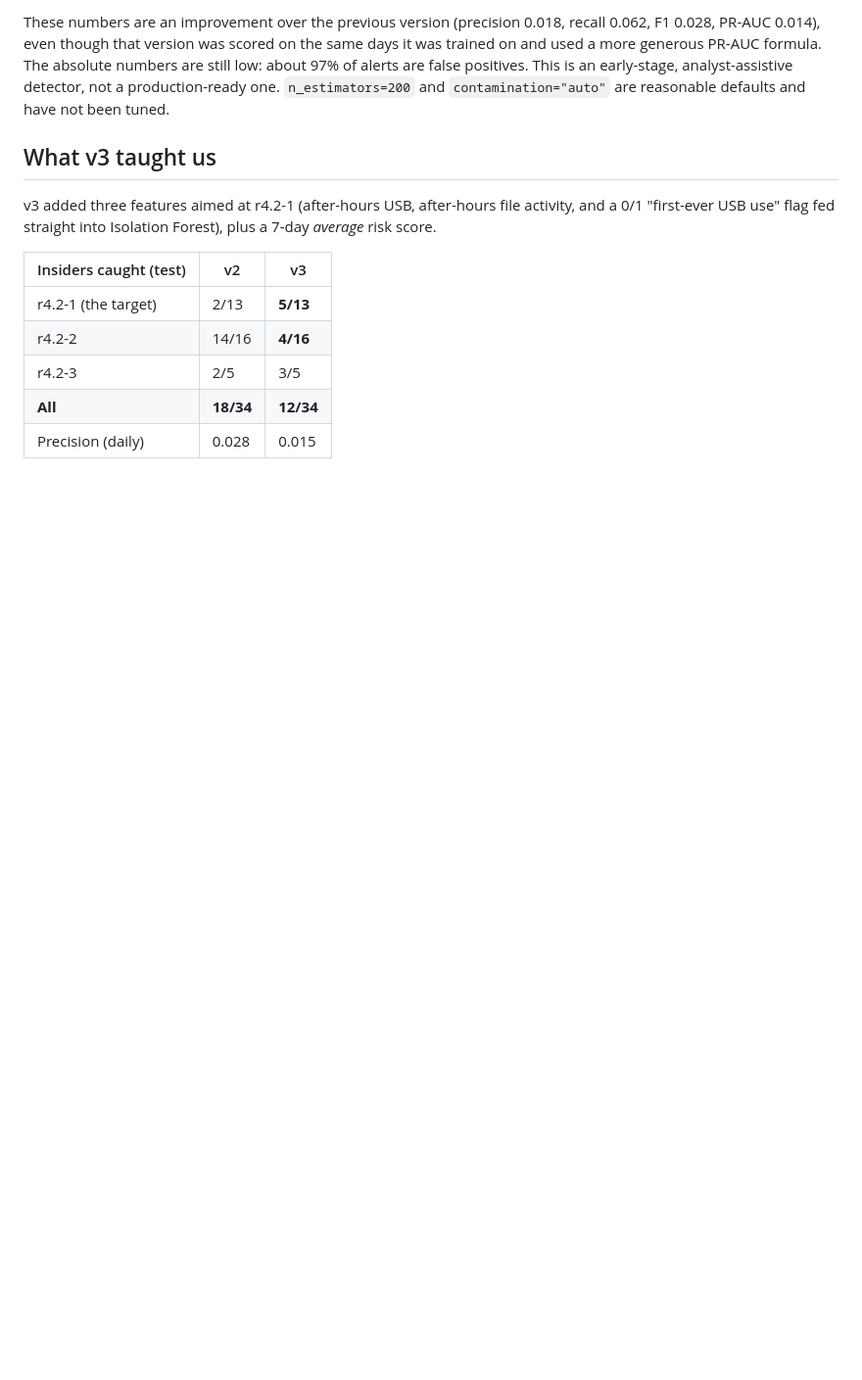
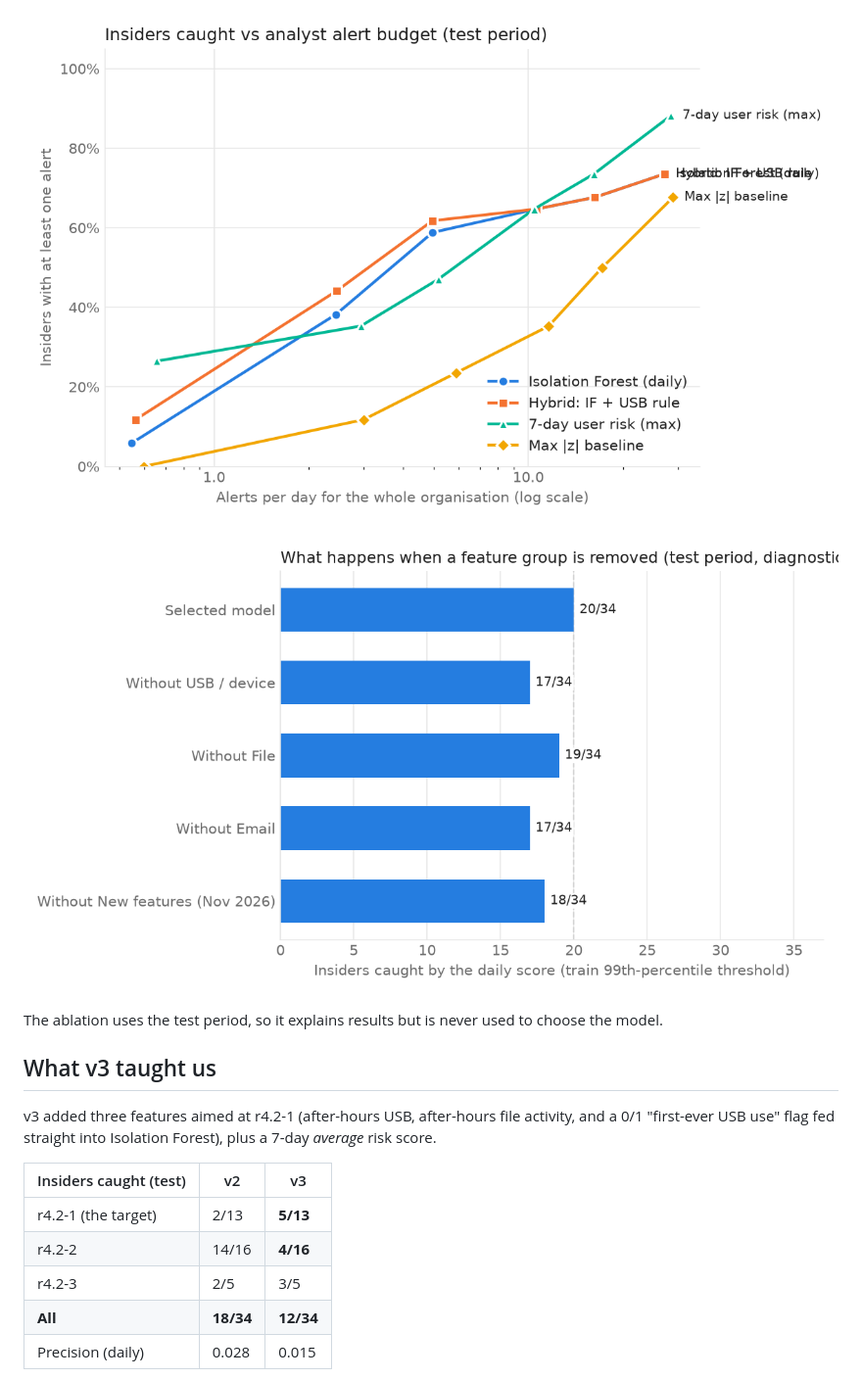
Before and after one commit to yoshitagandhi/insider-threat-ueba, a Markdown page: README.md, the part around one of its changes. Shown at 98% size. Drawn GitHub-style; pictures changed too: reports/ablation.png (added), reports/alert_budget.png (added); blank space fills up the shorter version.

```diff
--- a/README.md
+++ b/README.md
@@ -87,11 +95,10 @@ conclusions from.
 
-These numbers are an improvement over the previous version (precision 0.018,
-recall 0.062, F1 0.028, PR-AUC 0.014), even though that version was scored on
-the same days it was trained on and used a more generous PR-AUC formula. The
-absolute numbers are still low: about 97% of alerts are false positives. This
-is an early-stage, analyst-assistive detector, not a production-ready one.
-`n_estimators=200` and `contamination="auto"` are reasonable defaults and have
-not been tuned.
+![Insiders caught vs alert budget](reports/alert_budget.png)
+
+![Insiders caught when a feature group is removed](reports/ablation.png)
+
+The ablation uses the test period, so it explains results but is never used to
+choose the model.
 
 ## What v3 taught us
 
```
Also changed, not shown: other parts of README.md (+64 -51 lines), 13 other files.
